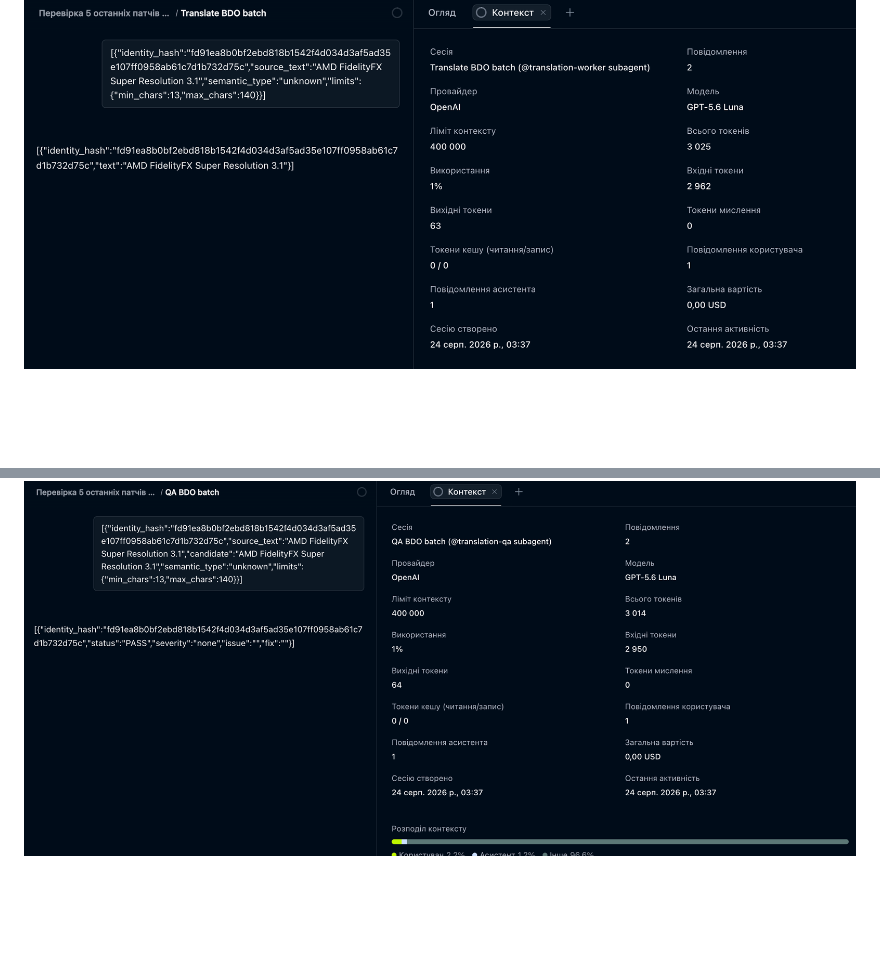
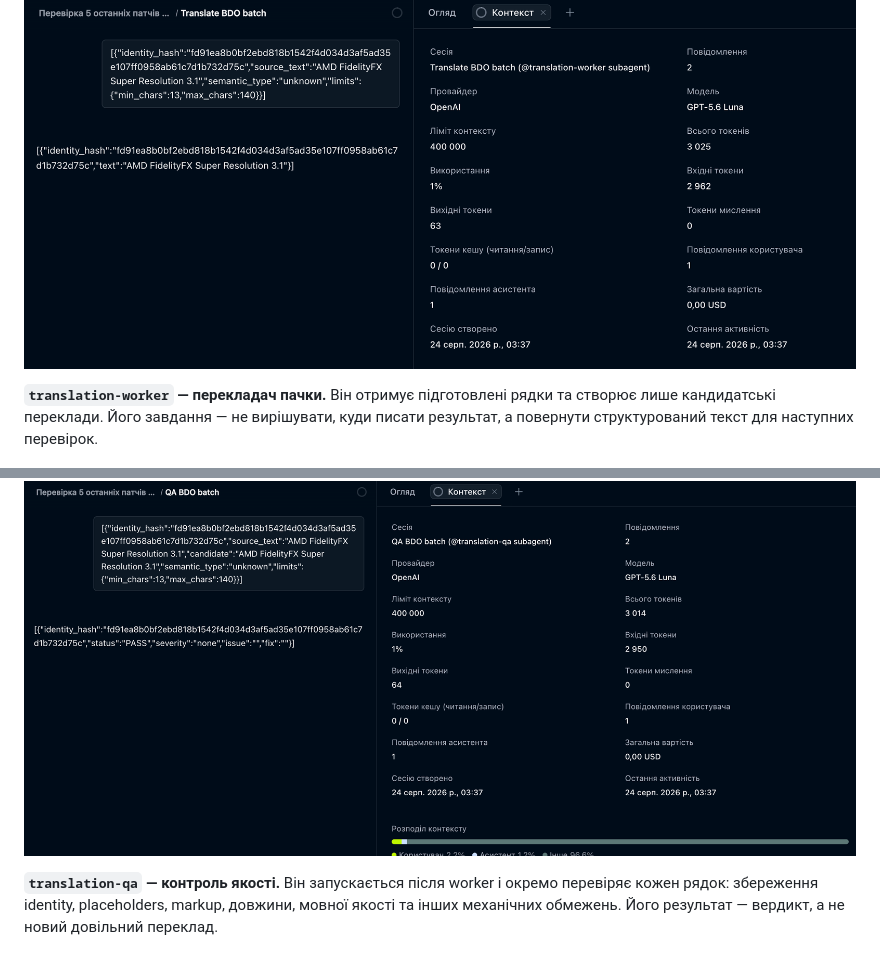
Before and after one commit to merelyigor/bdo-ua-ai-localization, a Markdown page: README.md, 2 parts joined by grey strips. GitHub-like rendering; blank space fills up the shorter version.

```diff
--- a/README.md
+++ b/README.md
@@ -319,5 +322,14 @@ BDO_API_KEY_PROD=ваш-ключ
 ![Child-сесія translation-worker](docs/assets/screenshots/04-translation-worker.png)
+
+**`translation-worker` — перекладач пачки.** Він отримує підготовлені рядки та
+створює лише кандидатські переклади. Його завдання — не вирішувати, куди писати
+результат, а повернути структурований текст для наступних перевірок.
 
 ![Child-сесія translation-qa](docs/assets/screenshots/05-translation-qa.png)
 
+**`translation-qa` — контроль якості.** Він запускається після worker і окремо
+перевіряє кожен рядок: збереження identity, placeholders, markup, довжини,
+мовної якості та інших механічних обмежень. Його результат — вердикт, а не новий
+довільний переклад.
+
 ![Child-сесія translation-judge](docs/assets/screenshots/06-translation-judge.png)
```
Also changed, not shown: other parts of README.md (+20 -6 lines).
